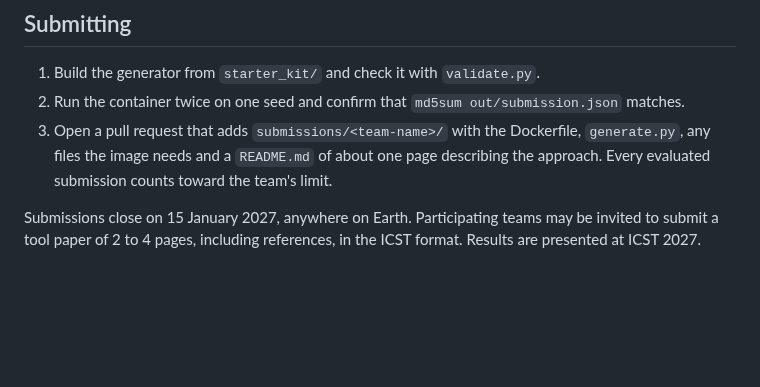
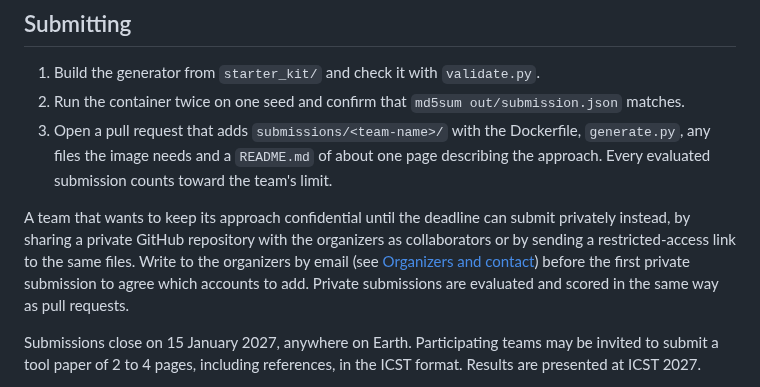
Before and after one commit to IDeaLS-Lab/uav-testing-track-2027, a Markdown page: README.md, the part around the change. Rendered like a GitHub page; blank space fills up the shorter version.

Commit message:
Describe private submissions

```diff
--- a/README.md
+++ b/README.md
@@ -195,6 +195,8 @@ The full collection with depth images, maps and autopilot logs (17.8 GB) is on H
 2. Run the container twice on one seed and confirm that `md5sum out/submission.json` matches.
 3. Open a pull request that adds `submissions/<team-name>/` with the Dockerfile, `generate.py`, any files the image needs and a `README.md` of about one page describing the approach. Every evaluated submission counts toward the team's limit.
 
+A team that wants to keep its approach confidential until the deadline can submit privately instead, by sharing a private GitHub repository with the organizers as collaborators or by sending a restricted-access link to the same files. Write to the organizers by email (see [Organizers and contact](#organizers-and-contact)) before the first private submission to agree which accounts to add. Private submissions are evaluated and scored in the same way as pull requests.
+
 Submissions close on 15 January 2027, anywhere on Earth. Participating teams may be invited to submit a tool paper of 2 to 4 pages, including references, in the ICST format. Results are presented at ICST 2027.
 
 Like the UAV testing tracks held at SBFT and ICST since 2024 ([SBFT 2024](https://doi.org/10.1145/3643659.3643931), [SBFT 2025](https://doi.org/10.1109/SBFT66712.2025.00007), [ICST 2025](https://doi.org/10.1109/ICST62969.2025.10988922), [SBFT 2026](https://doi.org/10.1145/3786155.3795696), [ICST 2026](https://doi.org/10.1109/ICST69053.2026.00073)), this track asks participants to submit test generators. It keeps that task and changes the system under test and the failure oracle.
```
